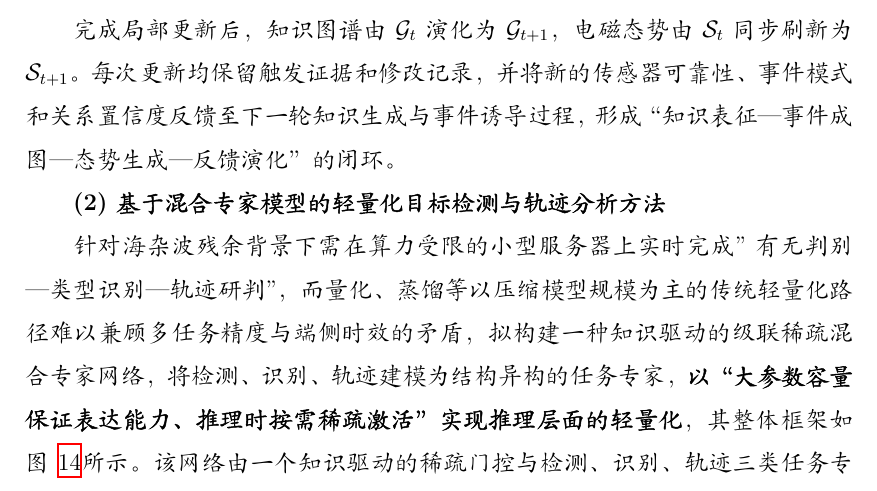
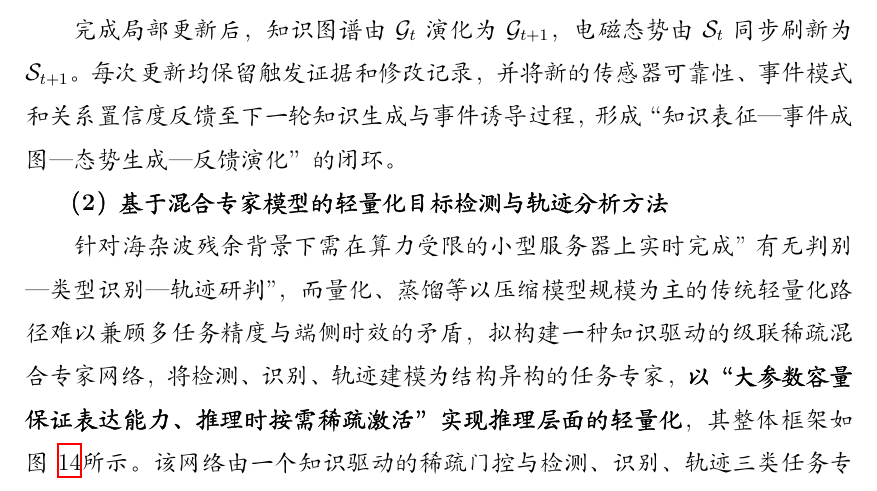
Before and after one commit to yeshu8zpf/NSFC_MCI, a LaTeX document (军民融合/main.tex, which reads 军民融合/4.1研究方案.tex): part of page 42 of 71, cut so that both start at the same text. Compiled offline with XeLaTeX.

Commit message:
Update 4.1研究方案.tex

```diff
--- a/军民融合/4.1研究方案.tex
+++ b/军民融合/4.1研究方案.tex
@@ -483,7 +483,7 @@ z_{ik}>0
 
 
 
-\textbf{(2) 基于混合专家模型的轻量化目标检测与轨迹分析方法}
+\textbf{（2） 基于混合专家模型的轻量化目标检测与轨迹分析方法}
 
 针对海杂波残余背景下需在算力受限的小型服务器上实时完成"有无判别—类型识别—轨迹研判"，而量化、蒸馏等以压缩模型规模为主的传统轻量化路径难以兼顾多任务精度与端侧时效的矛盾，拟构建一种知识驱动的级联稀疏混合专家网络，将检测、识别、轨迹建模为结构异构的任务专家，\textbf{以“大参数容量保证表达能力、推理时按需稀疏激活”实现推理层面的轻量化}，其整体框架如图~\ref{fig:3b}所示。该网络由一个知识驱动的稀疏门控与检测、识别、轨迹三类任务专家级联构成：门控按当前任务在结构异构的子专家中稀疏选择并逐级判定是否触发，三类任务专家在被激活时分别完成有无判别、类型识别与轨迹研判。下面先给出知识驱动门控与级联激活机制，再依次说明三类任务专家。
 
```
